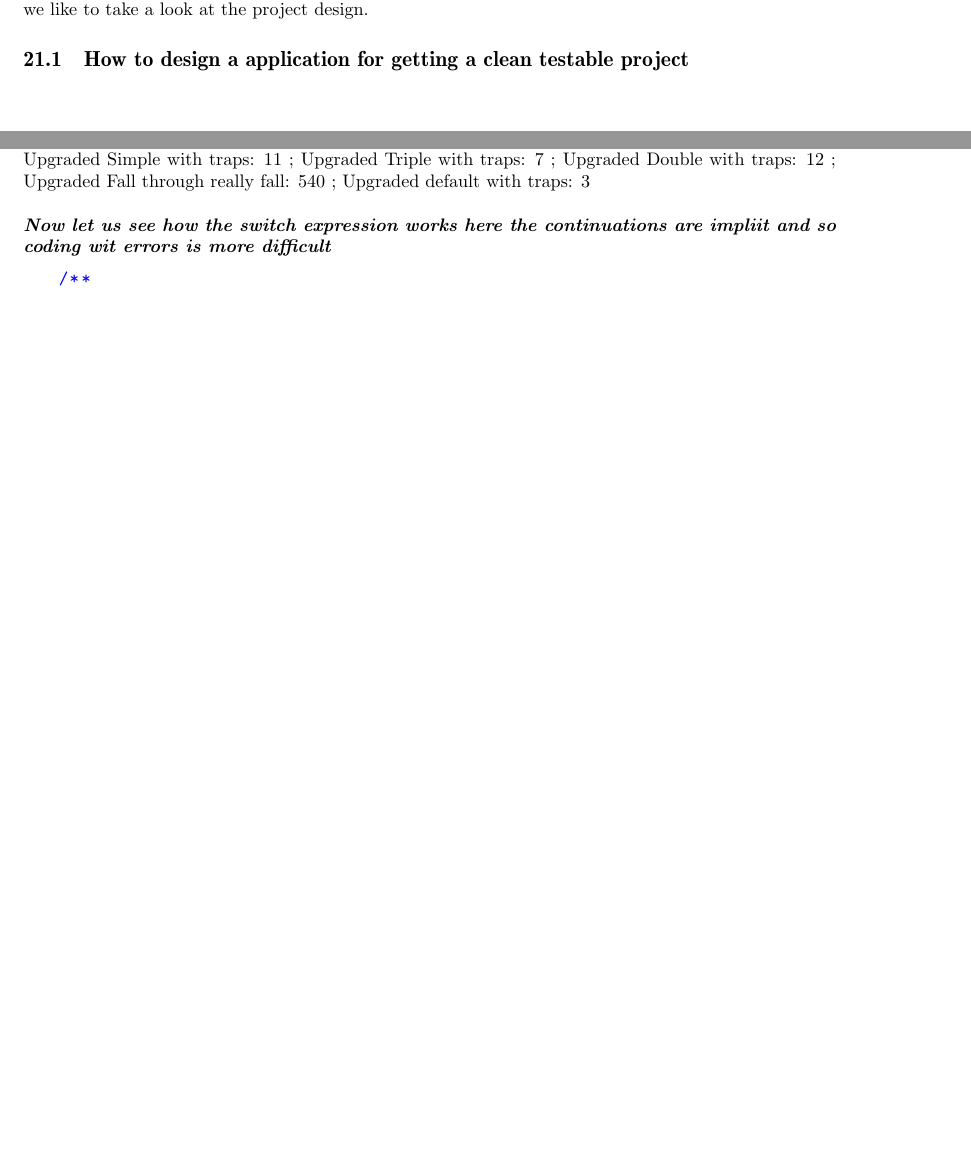
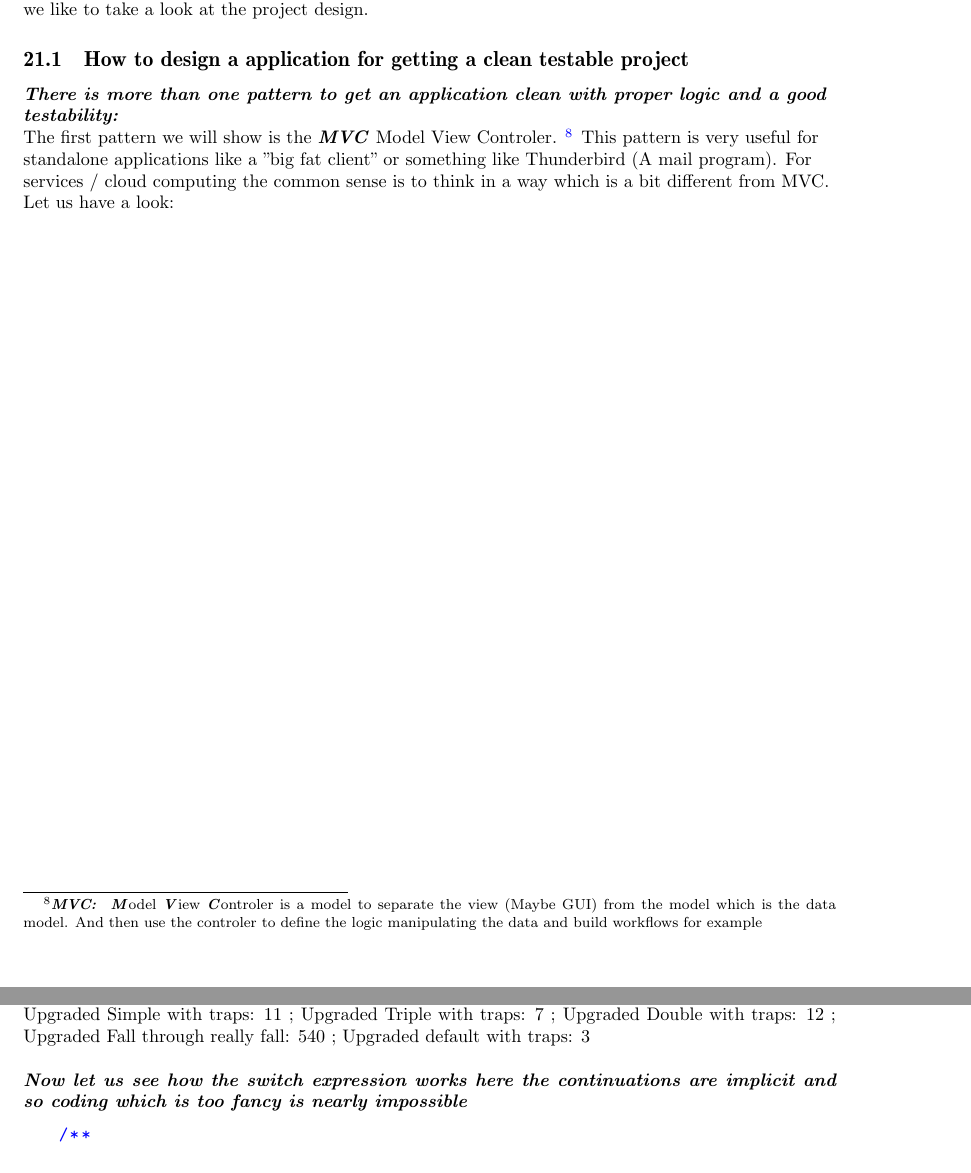
Before and after one commit to hglabplh-tech/WhoTestsTheTester, a LaTeX document (docsource/TestingArticle.tex): two parts of pages 28 and 32 of 33, joined at a grey line, cut so that both start at the same text, the shorter picture padded with empty space. Compiled offline with pdfLaTeX.

Commit message:
corrected typos and go on with description

```diff
--- a/docsource/TestingArticle.tex
+++ b/docsource/TestingArticle.tex
@@ -985,5 +985,6 @@ One important thing to get a clean logic and a good quality is the design o the
 \end{flushleft}
 \subsection{How to design a application for getting a clean testable project}
 \begin{flushleft}
-
+\abbrhighcol{There is more than one pattern to get an application clean with proper logic and a good testability:}\newline
+The first pattern we will show is the \abbrhighcol{MVC} Model View Controler. \footnote{\abbrhighcol{MVC: } \abbrhighcol{M}odel \abbrhighcol{V}iew \abbrhighcol{C}ontroler is a model to separate the view (Maybe GUI) from the model which is the data model. And then use the controler to define the logic manipulating the data and build workflows for example} This pattern is very useful for standalone applications like a "big fat client" or something like Thunderbird (A mail program).  For services /  cloud computing the common sense is to think in a way which is a bit different from MVC. Let us have a look:\newline
 \end{flushleft}
@@ -1160,7 +1162,7 @@ With trap Simple: 562 ; With trap Triple: 10 ; With trap  Double: 12 ; With trap
 \end{lstlisting}
  The output calling it with all parameters will be:\newline
  Upgraded Simple with traps: 11 ; Upgraded Triple with traps: 7 ; Upgraded Double with traps: 12 ; Upgraded Fall through really fall: 540 ; Upgraded default with traps: 3\newline\newline
- \abbrhighcol{Now let us see how the switch expression works here the continuations are impliit and so coding wit errors is more difficult}
+ \abbrhighcol{Now let us see how the switch expression works here the continuations are implicit and so coding which is too fancy is nearly impossible}
 \begin{lstlisting}[language=Java]
    /**
      * Here we see a switch EXPRESSION instead of a switch statement. All continuations are implicitly set
```
Also changed, not shown: docsource/TestingArticle.pdf, docsource/TestingArticle.tex (3 more changed lines).
